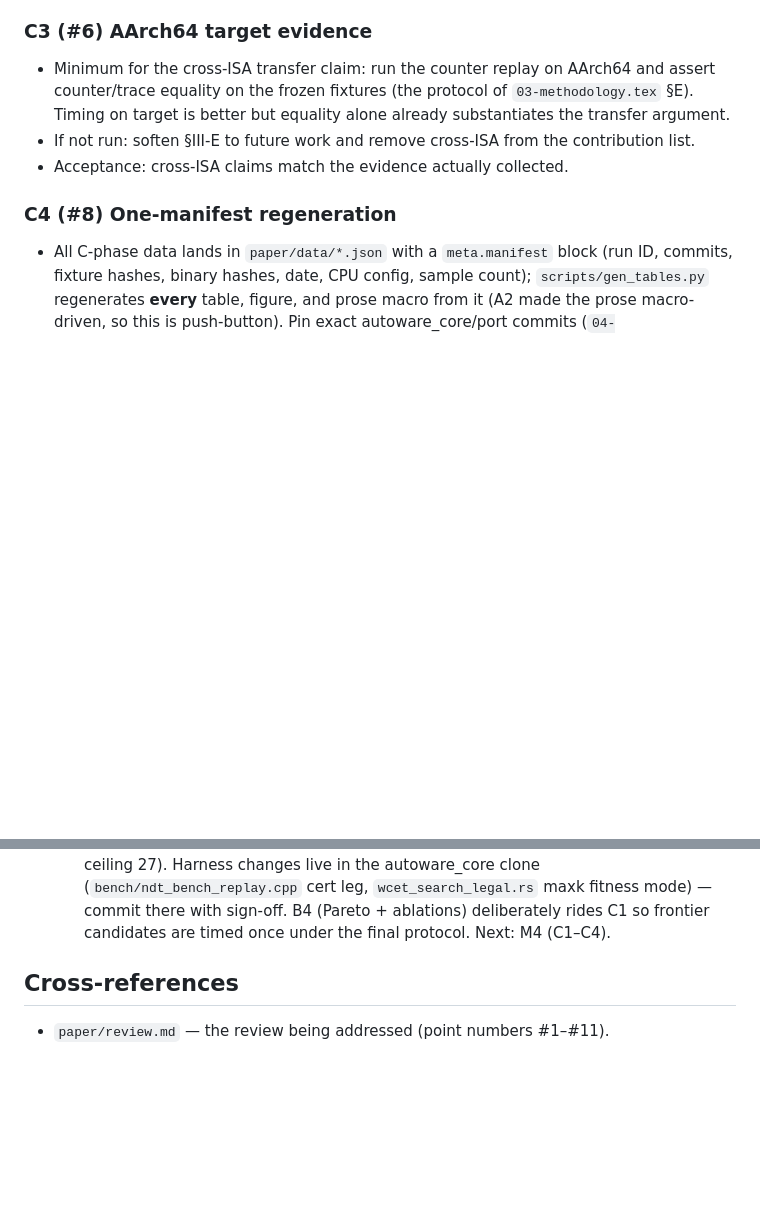
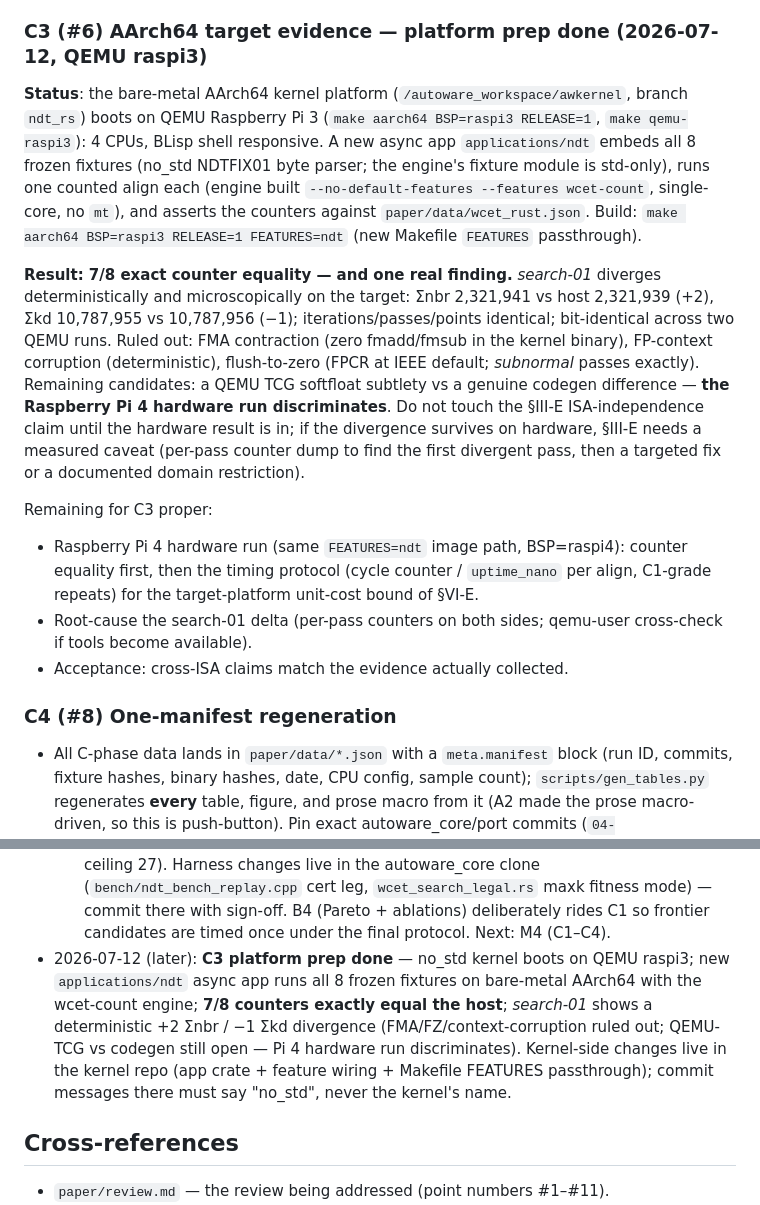
Before and after one commit to ytakano/autoware_workspace, a Markdown page: plan/paper_fix.md, 2 parts joined by grey strips. Rendered like a GitHub page; blank space fills up the shorter version.

Commit message:
docs(ndt): record C3 platform prep in the paper revision roadmap
The bare-metal AArch64 measurement platform boots on QEMU raspi3 and a
new on-target application runs all eight frozen fixtures through the
wcet-count engine: 7/8 counters exactly equal the host, with one
deterministic microscopic divergence on search-01 (sum_neighbors +2,
kd_nodes -1; FMA contraction, flush-to-zero, and FP-context corruption
ruled out; QEMU-TCG vs codegen still open). The Raspberry Pi 4 hardware
run discriminates; the paper's Sec. III-E ISA-independence claim stays
untouched until then.

Signed-off-by: Yuuki Takano <ytakanoster@gmail.com>

```diff
--- a/plan/paper_fix.md
+++ b/plan/paper_fix.md
@@ -376,12 +376,33 @@ future work. Protocol details live in `plan/ndt_wcet.md` (Layer 3) and `plan/ndt
   is publishable without pWCET; it is not publishable with the current n=10 fit as a claim.
 - Acceptance: either the full protocol above or no pWCET table; A6's demotion holds meanwhile.
 
-### C3 (#6) AArch64 target evidence
+### C3 (#6) AArch64 target evidence — **platform prep done (2026-07-12, QEMU raspi3)**
 
-- Minimum for the cross-ISA transfer claim: run the counter replay on AArch64 and assert
-  counter/trace equality on the frozen fixtures (the protocol of `03-methodology.tex` §E).
-  Timing on target is better but equality alone already substantiates the transfer argument.
-- If not run: soften §III-E to future work and remove cross-ISA from the contribution list.
+**Status**: the bare-metal AArch64 kernel platform (`/autoware_workspace/awkernel`, branch
+`ndt_rs`) boots on QEMU Raspberry Pi 3 (`make aarch64 BSP=raspi3 RELEASE=1`, `make
+qemu-raspi3`): 4 CPUs, BLisp shell responsive. A new async app `applications/ndt` embeds all
+8 frozen fixtures (no_std NDTFIX01 byte parser; the engine's fixture module is std-only),
+runs one counted align each (engine built `--no-default-features --features wcet-count`,
+single-core, no `mt`), and asserts the counters against `paper/data/wcet_rust.json`. Build:
+`make aarch64 BSP=raspi3 RELEASE=1 FEATURES=ndt` (new Makefile `FEATURES` passthrough).
+
+**Result: 7/8 exact counter equality — and one real finding.** *search-01* diverges
+deterministically and microscopically on the target: Σnbr 2,321,941 vs host 2,321,939 (+2),
+Σkd 10,787,955 vs 10,787,956 (−1); iterations/passes/points identical; bit-identical across
+two QEMU runs. Ruled out: FMA contraction (zero fmadd/fmsub in the kernel binary), FP-context
+corruption (deterministic), flush-to-zero (FPCR at IEEE default; *subnormal* passes exactly).
+Remaining candidates: a QEMU TCG softfloat subtlety vs a genuine codegen difference — **the
+Raspberry Pi 4 hardware run discriminates**. Do not touch the §III-E ISA-independence claim
+until the hardware result is in; if the divergence survives on hardware, §III-E needs a
+measured caveat (per-pass counter dump to find the first divergent pass, then a targeted
+fix or a documented domain restriction).
+
+Remaining for C3 proper:
+- Raspberry Pi 4 hardware run (same `FEATURES=ndt` image path, BSP=raspi4): counter equality
+  first, then the timing protocol (cycle counter / `uptime_nano` per align, C1-grade
+  repeats) for the target-platform unit-cost bound of §VI-E.
+- Root-cause the search-01 delta (per-pass counters on both sides; qemu-user cross-check if
+  tools become available).
 - Acceptance: cross-ISA claims match the evidence actually collected.
 
 ### C4 (#8) One-manifest regeneration
@@ -450,6 +471,13 @@ extra drives are declared future work unless time permits.
   `wcet_search_legal.rs` maxk fitness mode) — commit there with sign-off. B4 (Pareto +
   ablations) deliberately rides C1 so frontier candidates are timed once under the final
   protocol. Next: M4 (C1–C4).
+- 2026-07-12 (later): **C3 platform prep done** — no_std kernel boots on QEMU raspi3; new
+  `applications/ndt` async app runs all 8 frozen fixtures on bare-metal AArch64 with the
+  wcet-count engine; **7/8 counters exactly equal the host**; *search-01* shows a
+  deterministic +2 Σnbr / −1 Σkd divergence (FMA/FZ/context-corruption ruled out; QEMU-TCG
+  vs codegen still open — Pi 4 hardware run discriminates). Kernel-side changes live in the
+  kernel repo (app crate + feature wiring + Makefile FEATURES passthrough); commit messages
+  there must say "no_std", never the kernel's name.
 
 ## Cross-references
 
```
